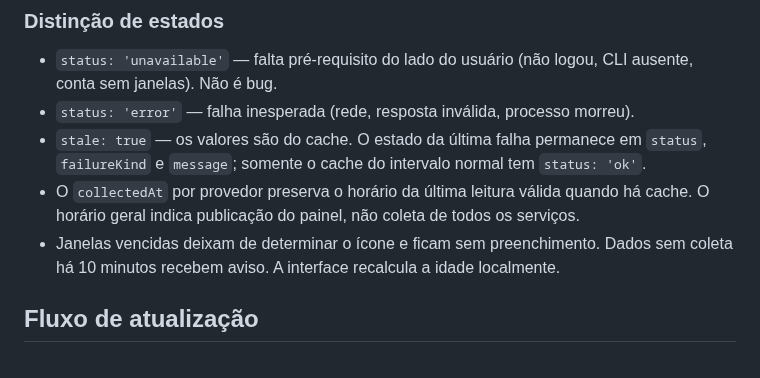
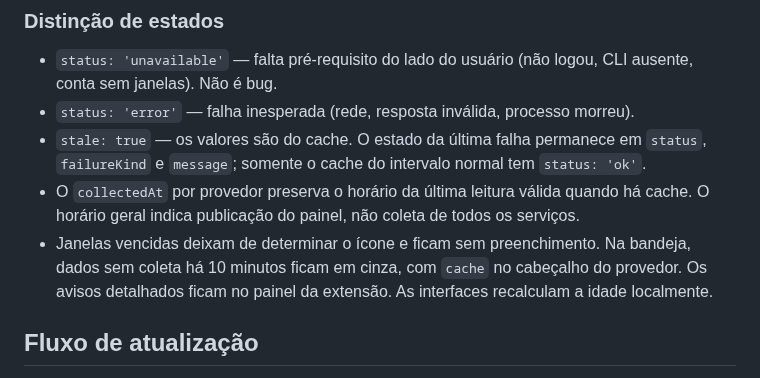
Before and after one commit to n3tf4c3/tokenbar, a Markdown page: docs/arquitetura.md, the part around the change. Rendered like a GitHub page.

```diff
--- a/docs/arquitetura.md
+++ b/docs/arquitetura.md
@@ -105,8 +105,9 @@ os cortes estão duplicados; ao mexer numa, mexa na outra.
   `failureKind` e `message`; somente o cache do intervalo normal tem `status: 'ok'`.
 - O `collectedAt` por provedor preserva o horário da última leitura válida quando há cache.
   O horário geral indica publicação do painel, não coleta de todos os serviços.
-- Janelas vencidas deixam de determinar o ícone e ficam sem preenchimento. Dados sem
-  coleta há 10 minutos recebem aviso. A interface recalcula a idade localmente.
+- Janelas vencidas deixam de determinar o ícone e ficam sem preenchimento. Na bandeja,
+  dados sem coleta há 10 minutos ficam em cinza, com `cache` no cabeçalho do provedor.
+  Os avisos detalhados ficam no painel da extensão. As interfaces recalculam a idade localmente.
 
 ## Fluxo de atualização
 
```
Also changed, not shown: CHANGELOG.md (+6 -0 lines), README.md (+7 -7 lines), docs/imagens/bandeja-windows.png, 3 other files.
